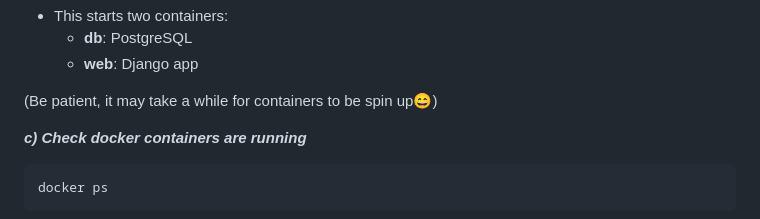
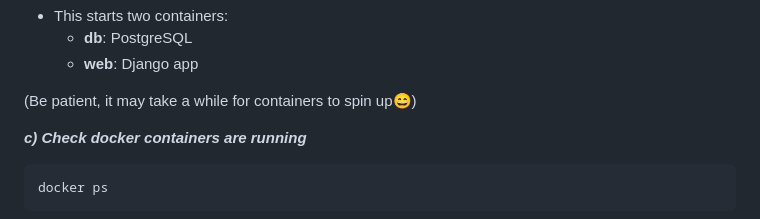
Before and after one commit to AustinMusuya/shop-kipa-project, a Markdown page: README.MD, the part around the change. GitHub-like rendering.

Commit message:
docs: update readme file

```diff
--- a/README.MD
+++ b/README.MD
@@ -84,7 +84,7 @@ docker compose up -d web
   - **db**: PostgreSQL
   - **web**: Django app
 
-(Be patient, it may take a while for containers to be spin up😄)
+(Be patient, it may take a while for containers to spin up😄)
 
 **_c) Check docker containers are running_**
 
```
